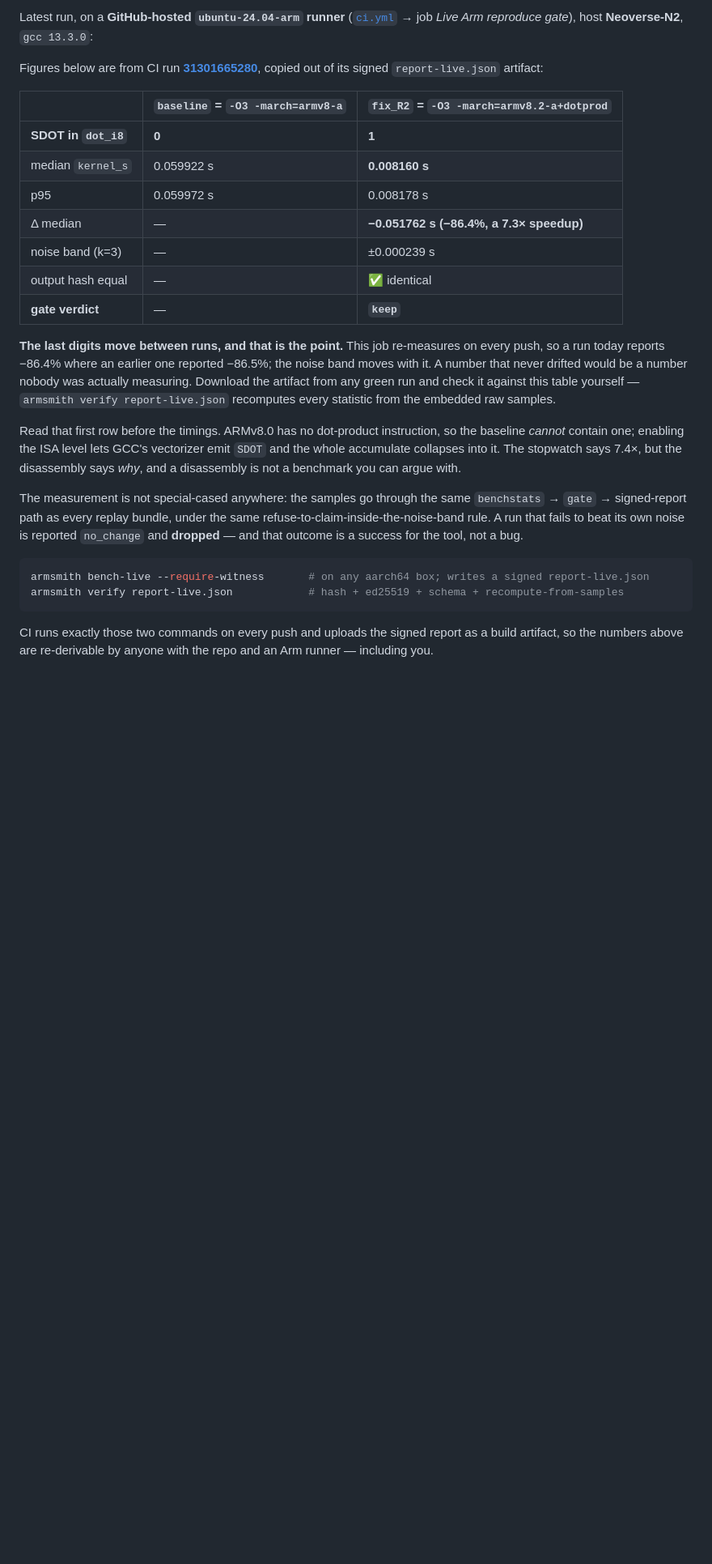
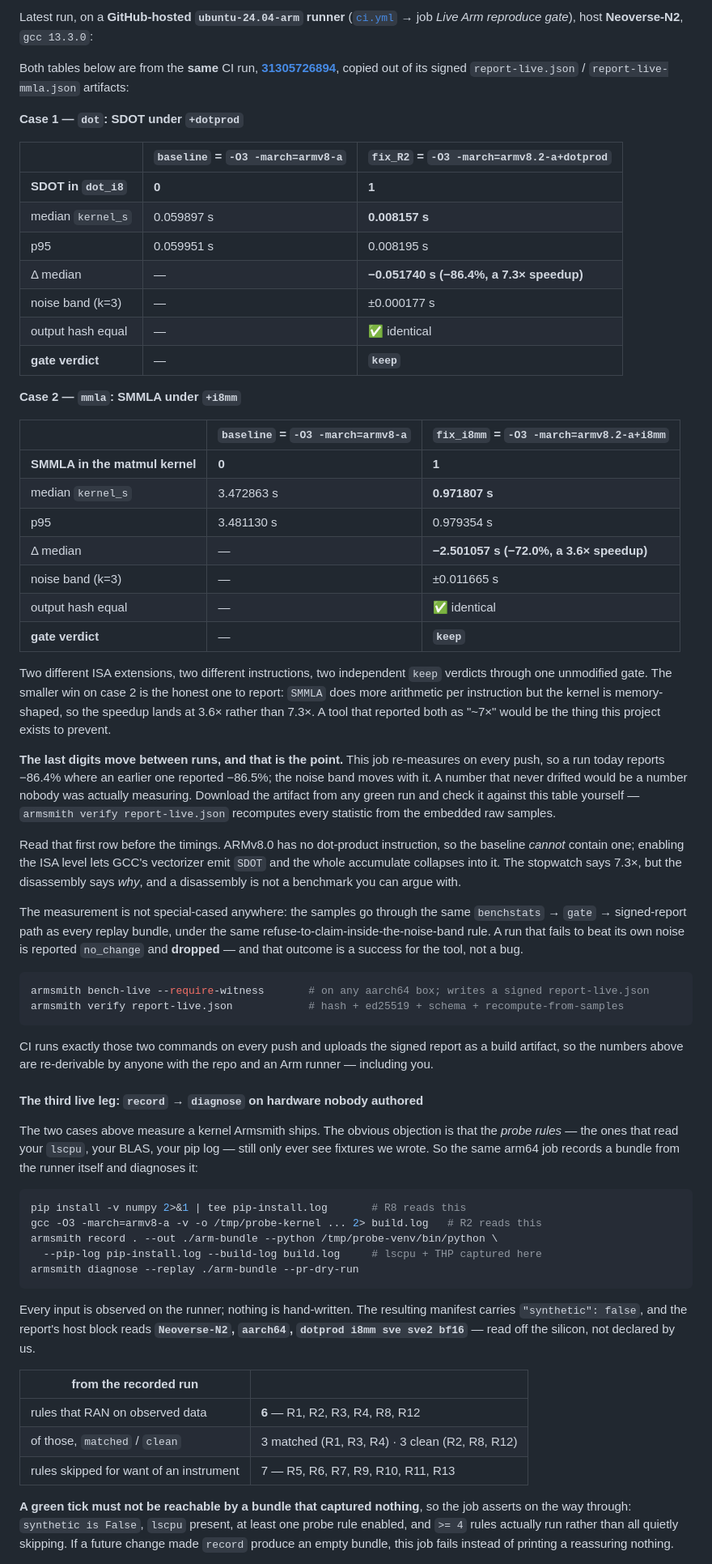
Before and after one commit to edycutjong/armsmith, a Markdown page: README.md, the part around one of its changes. Shown at 81% size. Drawn GitHub-style; blank space fills up the shorter version.

Commit message:
docs(readme): report all three live Arm legs, and cite one run for both cases
The README claimed "hardware-free core + one live Arm leg" while CI has been
running three on every push. That undersold the strongest evidence in the repo.

- both bench-live cases now cite the SAME run (31305726894) instead of the dot
  table quoting an older one, so the two tables are mutually checkable
- add the SMMLA/+i8mm results table: 3.6x / -72.0%, band +/-0.011665, keep.
  Reported next to the 7.3x dot case precisely because it is the smaller win —
  the kernel is memory-shaped and saying "~7x" for both is the failure mode
  this project exists to prevent
- document the third leg at all: record -> diagnose on the arm64 runner, where
  6 rules run against observed lscpu/BLAS/pip/build data ("synthetic": false)
  and 7 skip for want of an instrument. The skips are reported, not hidden
- headline numbers (top matter, metrics table, honesty notes) realigned from
  7.4x/-86.5% to the cited run's 7.3x/-86.4%
- disclose the 458th test: skipped off-aarch64, runs on the native arm64 legs

No code change; 457 passing + 100% line coverage unaffected.

````diff
--- a/README.md
+++ b/README.md
@@ -361,19 +363,38 @@ path, and both builds must still produce the same checksum or the gate drops the
 Latest run, on a **GitHub-hosted `ubuntu-24.04-arm` runner** ([`ci.yml`](.github/workflows/ci.yml) →
 job *Live Arm reproduce gate*), host **Neoverse-N2**, `gcc 13.3.0`:
 
-Figures below are from CI run
-[**31301665280**](https://github.com/edycutjong/armsmith/actions/runs/31301665280), copied out of
-its signed `report-live.json` artifact:
+Both tables below are from the **same** CI run,
+[**31305726894**](https://github.com/edycutjong/armsmith/actions/runs/31305726894), copied out of
+its signed `report-live.json` / `report-live-mmla.json` artifacts:
+
+**Case 1 — `dot`: SDOT under `+dotprod`**
 
 | | `baseline` = `-O3 -march=armv8-a` | `fix_R2` = `-O3 -march=armv8.2-a+dotprod` |
 |---|---|---|
 | **SDOT in `dot_i8`** | **0** | **1** |
-| median `kernel_s` | 0.059922 s | **0.008160 s** |
-| p95 | 0.059972 s | 0.008178 s |
-| Δ median | — | **−0.051762 s (−86.4%, a 7.3× speedup)** |
-| noise band (k=3) | — | ±0.000239 s |
+| median `kernel_s` | 0.059897 s | **0.008157 s** |
+| p95 | 0.059951 s | 0.008195 s |
+| Δ median | — | **−0.051740 s (−86.4%, a 7.3× speedup)** |
+| noise band (k=3) | — | ±0.000177 s |
 | output hash equal | — | ✅ identical |
 | **gate verdict** | — | **`keep`** |
+
+**Case 2 — `mmla`: SMMLA under `+i8mm`**
+
+| | `baseline` = `-O3 -march=armv8-a` | `fix_i8mm` = `-O3 -march=armv8.2-a+i8mm` |
+|---|---|---|
+| **SMMLA in the matmul kernel** | **0** | **1** |
+| median `kernel_s` | 3.472863 s | **0.971807 s** |
+| p95 | 3.481130 s | 0.979354 s |
+| Δ median | — | **−2.501057 s (−72.0%, a 3.6× speedup)** |
+| noise band (k=3) | — | ±0.011665 s |
+| output hash equal | — | ✅ identical |
+| **gate verdict** | — | **`keep`** |
+
+Two different ISA extensions, two different instructions, two independent `keep` verdicts through
+one unmodified gate. The smaller win on case 2 is the honest one to report: `SMMLA` does more
+arithmetic per instruction but the kernel is memory-shaped, so the speedup lands at 3.6× rather
+than 7.3×. A tool that reported both as "~7×" would be the thing this project exists to prevent.
 
 **The last digits move between runs, and that is the point.** This job re-measures on every push, so
 a run today reports −86.4% where an earlier one reported −86.5%; the noise band moves with it. A
@@ -383,7 +404,7 @@ recomputes every statistic from the embedded raw samples.
 
 Read that first row before the timings. ARMv8.0 has no dot-product instruction, so the baseline
 *cannot* contain one; enabling the ISA level lets GCC's vectorizer emit `SDOT` and the whole
-accumulate collapses into it. The stopwatch says 7.4×, but the disassembly says *why*, and a
+accumulate collapses into it. The stopwatch says 7.3×, but the disassembly says *why*, and a
 disassembly is not a benchmark you can argue with.
 
 The measurement is not special-cased anywhere: the samples go through the same
@@ -398,3 +419,33 @@ armsmith verify report-live.json            # hash + ed25519 + schema + recomput
 
 CI runs exactly those two commands on every push and uploads the signed report as a build artifact,
 so the numbers above are re-derivable by anyone with the repo and an Arm runner — including you.
+
+#### The third live leg: `record` → `diagnose` on hardware nobody authored
+
+The two cases above measure a kernel Armsmith ships. The obvious objection is that the *probe rules*
+— the ones that read your `lscpu`, your BLAS, your pip log — still only ever see fixtures we wrote.
+So the same arm64 job records a bundle from the runner itself and diagnoses it:
+
+```bash
+pip install -v numpy 2>&1 | tee pip-install.log       # R8 reads this
+gcc -O3 -march=armv8-a -v -o /tmp/probe-kernel ... 2> build.log   # R2 reads this
+armsmith record . --out ./arm-bundle --python /tmp/probe-venv/bin/python \
+  --pip-log pip-install.log --build-log build.log     # lscpu + THP captured here
+armsmith diagnose --replay ./arm-bundle --pr-dry-run
+```
+
+Every input is observed on the runner; nothing is hand-written. The resulting manifest carries
+`"synthetic": false`, and the report's host block reads **`Neoverse-N2`, `aarch64`,
+`dotprod i8mm sve sve2 bf16`** — read off the silicon, not declared by us.
+
+| from the recorded run | |
+|---|---|
+| rules that RAN on observed data | **6** — R1, R2, R3, R4, R8, R12 |
+| of those, `matched` / `clean` | 3 matched (R1, R3, R4) · 3 clean (R2, R8, R12) |
+| rules skipped for want of an instrument | 7 — R5, R6, R7, R9, R10, R11, R13 |
+
+**A green tick must not be reachable by a bundle that captured nothing**, so the job asserts on the
+way through: `synthetic is False`, `lscpu` present, at least one probe rule enabled, and `>= 4` rules
+actually run rather than all quietly skipping. If a future change made `record` produce an empty
+bundle, this job fails instead of printing a reassuring nothing.
+
````
Also changed, not shown: other parts of README.md (+11 -7 lines).
